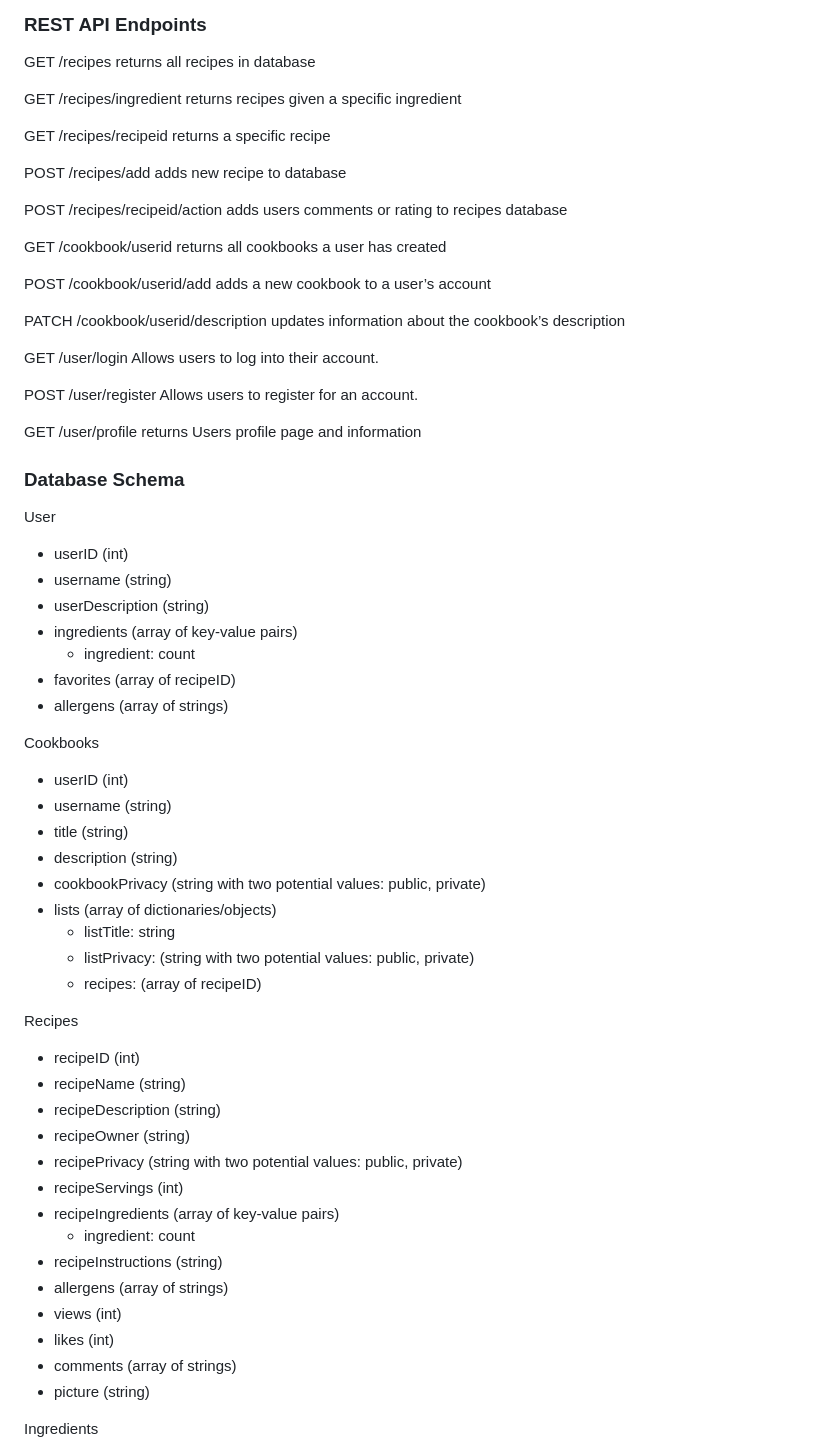
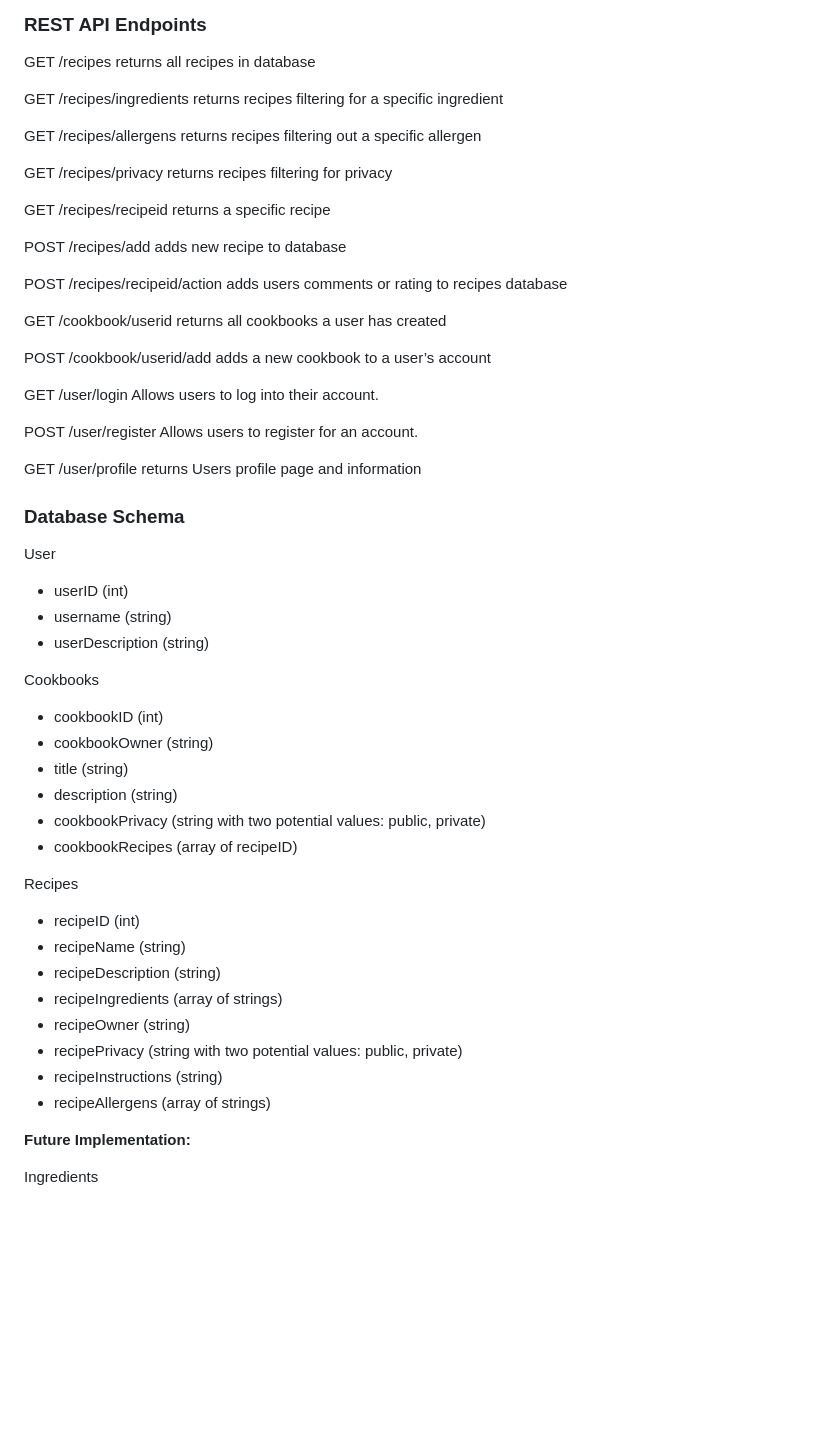
Before and after one commit to jessxiong/recipeasy, a Markdown page: README.md, the part around the change. Rendered like a GitHub page; blank space fills up the shorter version.

```diff
--- a/README.md
+++ b/README.md
@@ -48,7 +48,11 @@ We envision an application that acts as both a practical tool and a source of cu
 ### REST API Endpoints
 GET /recipes returns all recipes in database
 
-GET /recipes/ingredient returns recipes given a specific ingredient
+GET /recipes/ingredients returns recipes filtering for a specific ingredient
+
+GET /recipes/allergens returns recipes filtering out a specific allergen
+
+GET /recipes/privacy returns recipes filtering for privacy
 
 GET /recipes/recipeid returns a specific recipe
 
@@ -60,14 +64,9 @@ GET /cookbook/userid returns all cookbooks a user has created
 
 POST /cookbook/userid/add adds a new cookbook to a user’s account
 
-PATCH /cookbook/userid/description updates information about the cookbook’s description
-
-
 GET /user/login  Allows users to log into their account.
 
-
 POST /user/register  Allows users to register for an account.
-
 
 GET /user/profile returns Users profile page and information
 
@@ -79,37 +78,26 @@ User
 - userID (int)
 - username (string)
 - userDescription (string)
-- ingredients (array of key-value pairs)
-  - ingredient: count
-- favorites (array of recipeID)
-- allergens (array of strings)
 
 Cookbooks
-- userID (int)
-- username (string)
+- cookbookID (int)
+- cookbookOwner (string)
 - title (string)
 - description (string)
 - cookbookPrivacy (string with two potential values: public, private)
-- lists (array of dictionaries/objects)
-  - listTitle: string
-  - listPrivacy: (string with two potential values: public, private)
-  - recipes: (array of recipeID)
+- cookbookRecipes (array of recipeID)
 
 Recipes
 - recipeID (int)
 - recipeName (string)
 - recipeDescription (string)
+- recipeIngredients (array of strings)
 - recipeOwner (string)
 - recipePrivacy (string with two potential values: public, private)
-- recipeServings (int)
-- recipeIngredients (array of key-value pairs)
-  - ingredient: count
 - recipeInstructions (string)
-- allergens (array of strings)
-- views (int)
-- likes (int)
-- comments (array of strings)
-- picture (string)
+- recipeAllergens (array of strings)
+
+**Future Implementation:**
 
 Ingredients
 - userID (int)
```
